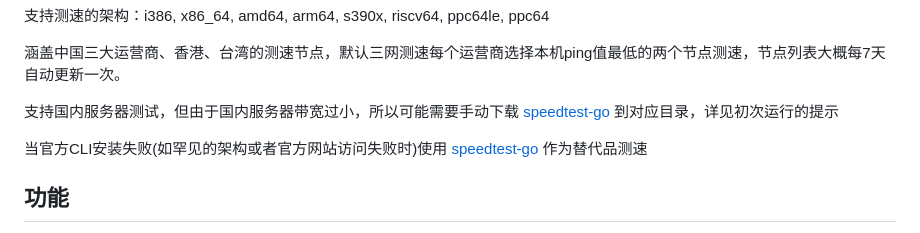
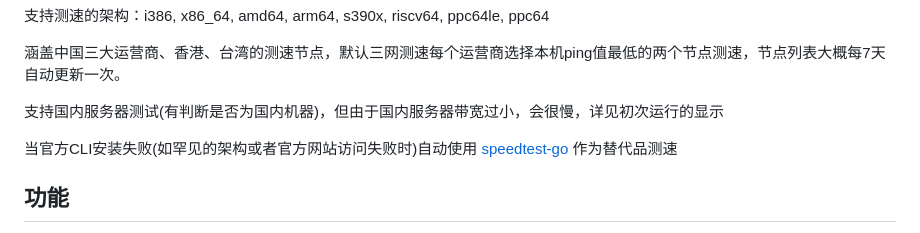
Before and after one commit to spiritLHLS/ecsspeed, a Markdown page: README.md, the part around the change. Drawn GitHub-style.

```diff
--- a/README.md
+++ b/README.md
@@ -18,9 +18,9 @@ bash <(wget -qO- --no-check-certificate https://github.com/spiritLHLS/ecsspeed/r
 
 涵盖中国三大运营商、香港、台湾的测速节点，默认三网测速每个运营商选择本机ping值最低的两个节点测速，节点列表大概每7天自动更新一次。
 
-支持国内服务器测试，但由于国内服务器带宽过小，所以可能需要手动下载 [speedtest-go](https://github.com/showwin/speedtest-go) 到对应目录，详见初次运行的提示
+支持国内服务器测试(有判断是否为国内机器)，但由于国内服务器带宽过小，会很慢，详见初次运行的显示
 
-当官方CLI安装失败(如罕见的架构或者官方网站访问失败时)使用 [speedtest-go](https://github.com/showwin/speedtest-go) 作为替代品测速
+当官方CLI安装失败(如罕见的架构或者官方网站访问失败时)自动使用 [speedtest-go](https://github.com/showwin/speedtest-go) 作为替代品测速
 
 ## 功能
 
```
